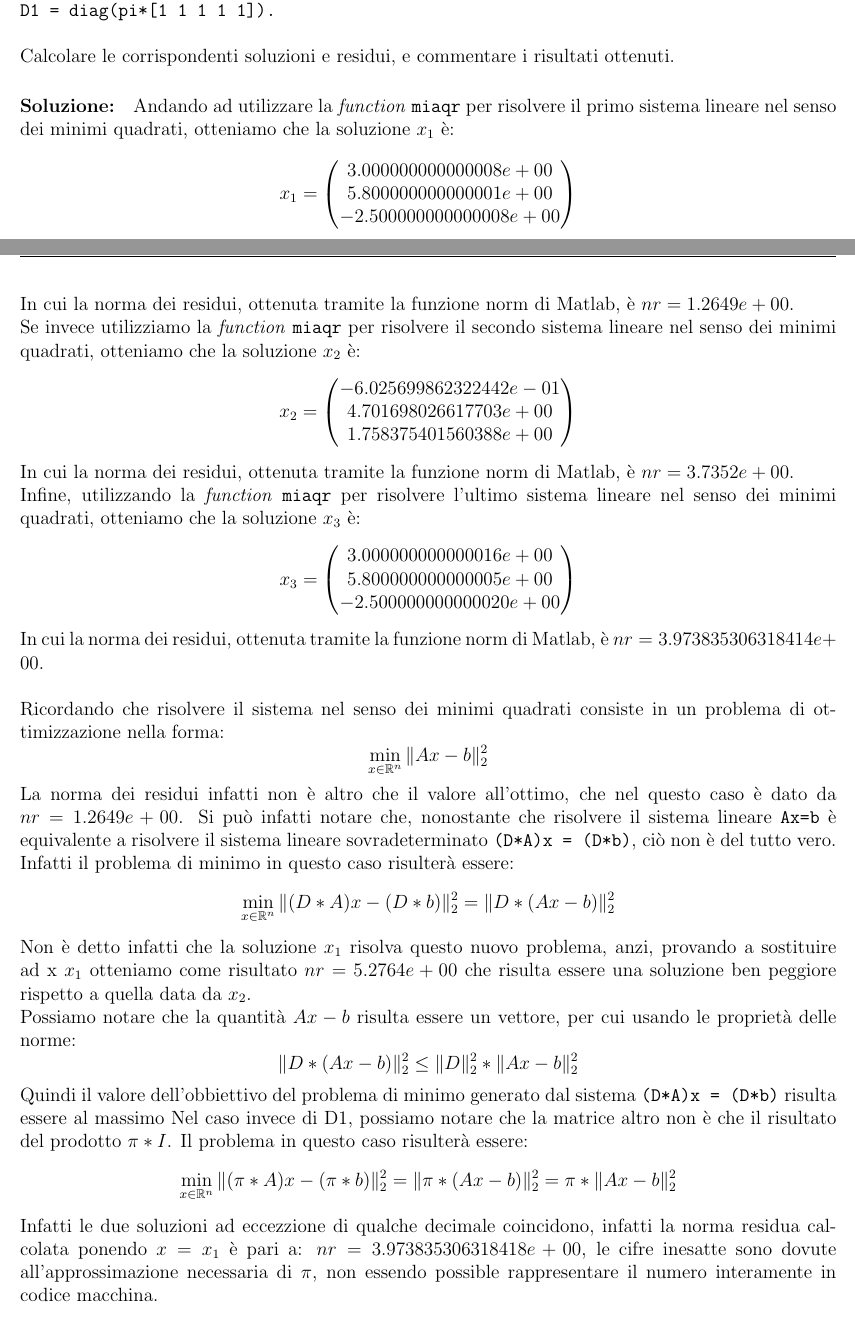
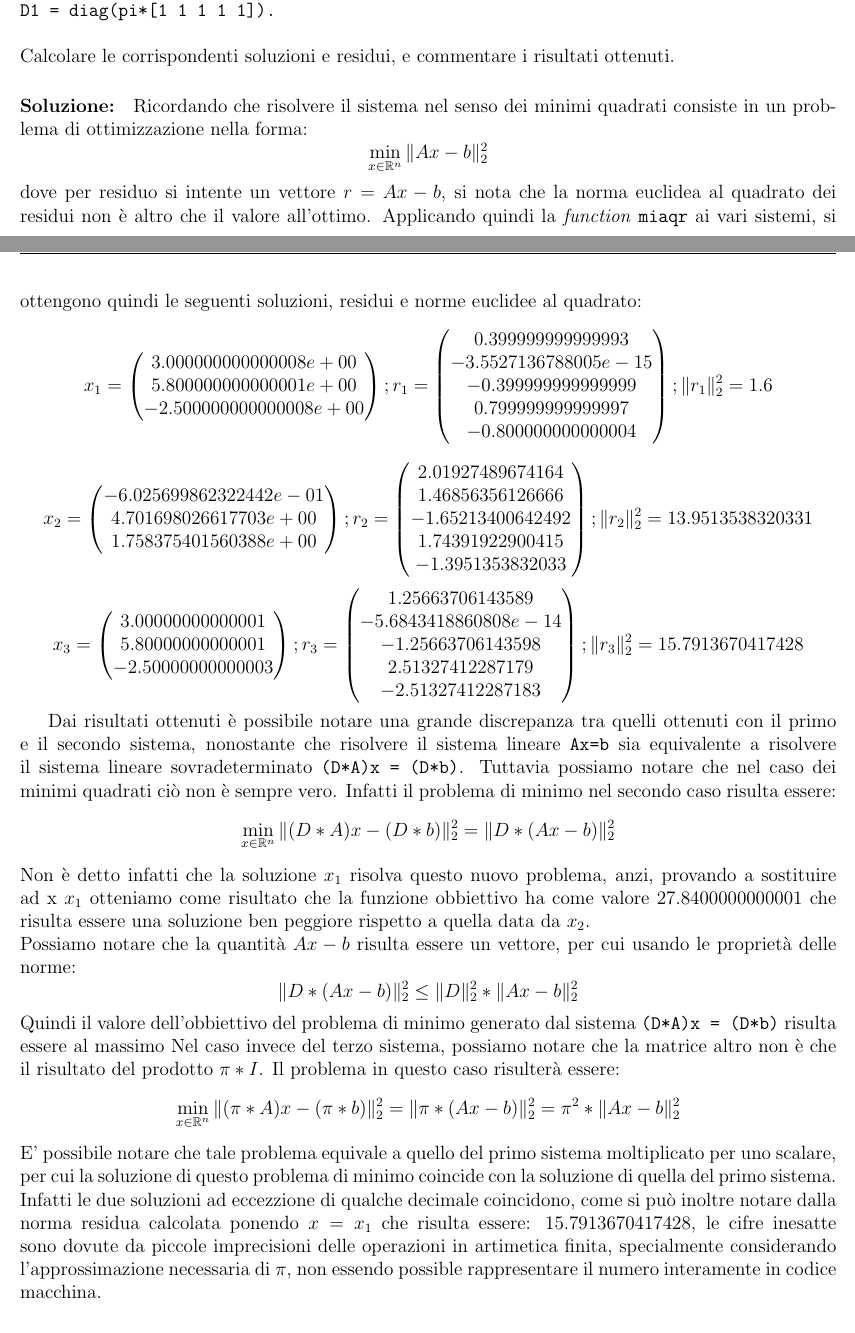
Before and after one commit to lucfumagalli/elaboratoCN, a LaTeX document (Latex CN/elaborato.tex): two parts of pages 13 and 14 of 15, joined at a grey line, cut so that both start at the same text. Compiled offline with pdfLaTeX.

Commit message:
aggiustati i calcoli e migliorato l'esercizio 13

```diff
--- a/Latex CN/elaborato.tex
+++ b/Latex CN/elaborato.tex
@@ -765,48 +765,72 @@ D = diag(1:5);\\
 D1 = diag(pi*[1 1 1 1 1]).}\\\\
 Calcolare le corrispondenti soluzioni e residui, e commentare i risultati ottenuti.
 \paragraph{Soluzione:}
-Andando ad utilizzare la \textit{function} \texttt{miaqr} per risolvere il primo sistema lineare nel senso dei minimi quadrati, otteniamo che la soluzione \(x_1\) è:
+Ricordando che risolvere il sistema nel senso dei minimi quadrati consiste in un problema di ottimizzazione nella forma:
+$$\min_{x \in \mathbb{R}^n}\Arrowvert Ax-b \Arrowvert_{2}^2$$
+dove per residuo si intente un vettore  \(r=Ax-b\), si nota che la norma euclidea al quadrato dei residui non è altro che il valore all'ottimo.
+Applicando quindi la \textit{function} \texttt{miaqr} ai vari sistemi, si ottengono quindi le seguenti soluzioni, residui e norme euclidee al quadrato:
 \begin{equation*} x_1=
     \begin{pmatrix}
         3.000000000000008e+00\\
         5.800000000000001e+00\\
         -2.500000000000008e+00
     \end{pmatrix}
+    ;  r_1=
+    \begin{pmatrix}
+        0.399999999999993\\
+        -3.5527136788005e-15\\
+        -0.399999999999999\\
+        0.799999999999997\\
+        -0.800000000000004
+    \end{pmatrix}
+    ;  \Arrowvert r_1 \Arrowvert_{2}^2 = 1.6
 \end{equation*}
-In cui la norma dei residui, ottenuta tramite la funzione norm di Matlab, è \(nr=1.2649e+00\). \\
-Se invece utilizziamo la \textit{function} \texttt{miaqr} per risolvere il secondo sistema lineare nel senso dei minimi quadrati, otteniamo che la soluzione \(x_2\) è:
 \begin{equation*} x_2=
     \begin{pmatrix}
         -6.025699862322442e-01\\
         4.701698026617703e+00\\
         1.758375401560388e+00
     \end{pmatrix}
+    ;  r_2=
+    \begin{pmatrix}
+        2.01927489674164\\
+        1.46856356126666\\
+        -1.65213400642492\\
+        1.74391922900415\\
+        -1.3951353832033
+    \end{pmatrix}
+    ;  \Arrowvert r_2 \Arrowvert_{2}^2 = 13.9513538320331
 \end{equation*}
-In cui la norma dei residui, ottenuta tramite la funzione norm di Matlab, è \(nr=3.7352e+00\). \\
-Infine, utilizzando la \textit{function} \texttt{miaqr} per risolvere l'ultimo sistema lineare nel senso dei minimi quadrati, otteniamo che la soluzione \(x_3\) è:
 \begin{equation*} x_3=
     \begin{pmatrix}
-        3.000000000000016e+00\\
-        5.800000000000005e+00\\
-        -2.500000000000020e+00
+        3.00000000000001\\
+        5.80000000000001\\
+        -2.50000000000003
     \end{pmatrix}
+    ;  r_3=
+    \begin{pmatrix}
+        1.25663706143589\\
+        -5.6843418860808e-14\\
+        -1.25663706143598\\
+        2.51327412287179\\
+        -2.51327412287183
+    \end{pmatrix}
+    ;  \Arrowvert r_3 \Arrowvert_{2}^2 = 15.7913670417428
 \end{equation*}
-In cui la norma dei residui, ottenuta tramite la funzione norm di Matlab, è \(nr=3.973835306318414e+00\). \\ \\
-Ricordando che risolvere il sistema nel senso dei minimi quadrati consiste in un problema di ottimizzazione nella forma:
-$$\min_{x \in \mathbb{R}^n}\Arrowvert Ax-b \Arrowvert_{2}^2$$
-La norma dei residui infatti non è altro che il valore all'ottimo, che nel questo caso è dato da \(nr=1.2649e+00\). Si può infatti notare che, nonostante che risolvere il sistema lineare \texttt{Ax=b}
- è equivalente a risolvere il sistema lineare sovradeterminato \texttt{(D*A)x = (D*b)}, ciò non è del tutto vero. Infatti il problema di minimo in questo caso risulterà essere:
+
+ Dai risultati ottenuti è possibile notare una grande discrepanza tra quelli ottenuti con il primo e il secondo sistema, nonostante che risolvere il sistema lineare \texttt{Ax=b}
+ sia equivalente a risolvere il sistema lineare sovradeterminato \texttt{(D*A)x = (D*b)}. Tuttavia possiamo notare che nel caso dei minimi quadrati ciò non è sempre vero. Infatti il problema di minimo nel secondo caso risulta essere:
  $$\min_{x \in \mathbb{R}^n}\Arrowvert (D*A)x-(D*b) \Arrowvert_{2}^2 = \Arrowvert D*(Ax-b) \Arrowvert_{2}^2$$
  Non è detto infatti che la soluzione \(x_1\) risolva questo nuovo problema, anzi, provando a sostituire ad x \(x_1\) otteniamo come risultato
- \(nr = 5.2764e+00\) che risulta essere una soluzione ben peggiore rispetto a quella data da \(x_2\). \\
+ che la funzione obbiettivo ha come valore \(27.8400000000001\) che risulta essere una soluzione ben peggiore rispetto a quella data da \(x_2\). \\
  Possiamo notare che la quantità \(Ax-b\) risulta essere un vettore, per cui usando le proprietà delle norme:
  $$\Arrowvert D*(Ax-b) \Arrowvert_{2}^2 \le \Arrowvert D \Arrowvert_{2}^2 * \Arrowvert Ax-b \Arrowvert_{2}^2 $$
  Quindi il valore dell'obbiettivo del problema di minimo generato dal sistema \texttt{(D*A)x = (D*b)} risulta essere al massimo
- Nel caso invece di D1, possiamo notare che la matrice altro non è che il risultato del prodotto \(\pi*I\).
+ Nel caso invece del terzo sistema, possiamo notare che la matrice altro non è che il risultato del prodotto \(\pi*I\).
 Il problema in questo caso risulterà essere:
-$$\min_{x \in \mathbb{R}^n}\Arrowvert (\pi*A)x-(\pi*b) \Arrowvert_{2}^2 = \Arrowvert \pi*(Ax-b) \Arrowvert_{2}^2 =\pi * \Arrowvert Ax-b \Arrowvert_{2}^2 $$
-Infatti le due soluzioni ad eccezzione di qualche decimale coincidono, infatti la norma residua calcolata
-ponendo \(x = x_1\) è pari a: \(nr=3.973835306318418e+00\), le cifre inesatte sono dovute all'approssimazione necessaria di \(\pi\), non essendo possible rappresentare il numero interamente in codice macchina.
+$$\min_{x \in \mathbb{R}^n}\Arrowvert (\pi*A)x-(\pi*b) \Arrowvert_{2}^2 = \Arrowvert \pi*(Ax-b) \Arrowvert_{2}^2 =\pi^2 * \Arrowvert Ax-b \Arrowvert_{2}^2 $$
+E' possibile notare che tale problema equivale a quello del primo sistema moltiplicato per uno scalare, per cui la soluzione di questo problema di minimo coincide con la soluzione di quella del primo sistema. Infatti le due soluzioni ad eccezzione di qualche decimale coincidono, come si può inoltre notare dalla norma residua calcolata
+ponendo \(x = x_1\) che risulta essere: \(15.7913670417428\), le cifre inesatte sono dovute da piccole imprecisioni delle operazioni in artimetica finita, specialmente considerando l'approssimazione necessaria di \(\pi\), non essendo possible rappresentare il numero interamente in codice macchina.
 
 
 
```
Also changed, not shown: Latex CN/elaborato.pdf, 3 other files.
